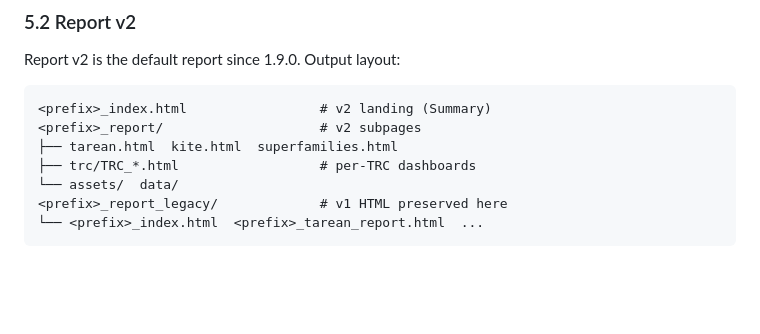
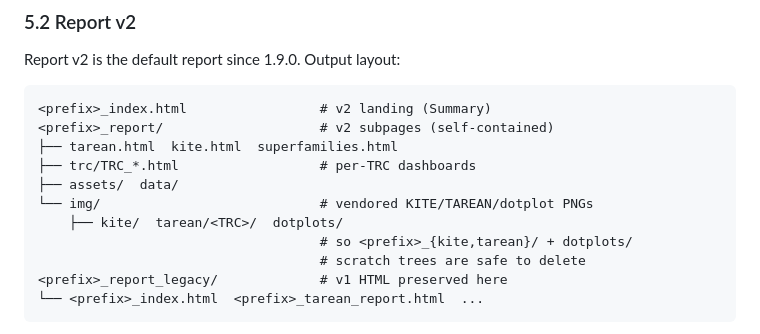
Before and after one commit to kavonrtep/TideCluster, a Markdown page: docs/hor_classification.md, the part around the change. GitHub-like rendering; blank space fills up the shorter version.

Commit message:
docs(report): note vendored img/ dir in report-v2 layout
Co-Authored-By: Claude Opus 4.8 (1M context) <noreply@anthropic.com>

````diff
--- a/docs/hor_classification.md
+++ b/docs/hor_classification.md
@@ -165,10 +165,14 @@ Report v2 is the default report since 1.9.0. Output layout:
 
 ```
 <prefix>_index.html                 # v2 landing (Summary)
-<prefix>_report/                    # v2 subpages
+<prefix>_report/                    # v2 subpages (self-contained)
 ├── tarean.html  kite.html  superfamilies.html
 ├── trc/TRC_*.html                  # per-TRC dashboards
-└── assets/  data/
+├── assets/  data/
+└── img/                            # vendored KITE/TAREAN/dotplot PNGs
+    ├── kite/  tarean/<TRC>/  dotplots/
+                                    # so <prefix>_{kite,tarean}/ + dotplots/
+                                    # scratch trees are safe to delete
 <prefix>_report_legacy/             # v1 HTML preserved here
 └── <prefix>_index.html  <prefix>_tarean_report.html  ...
 ```
````
